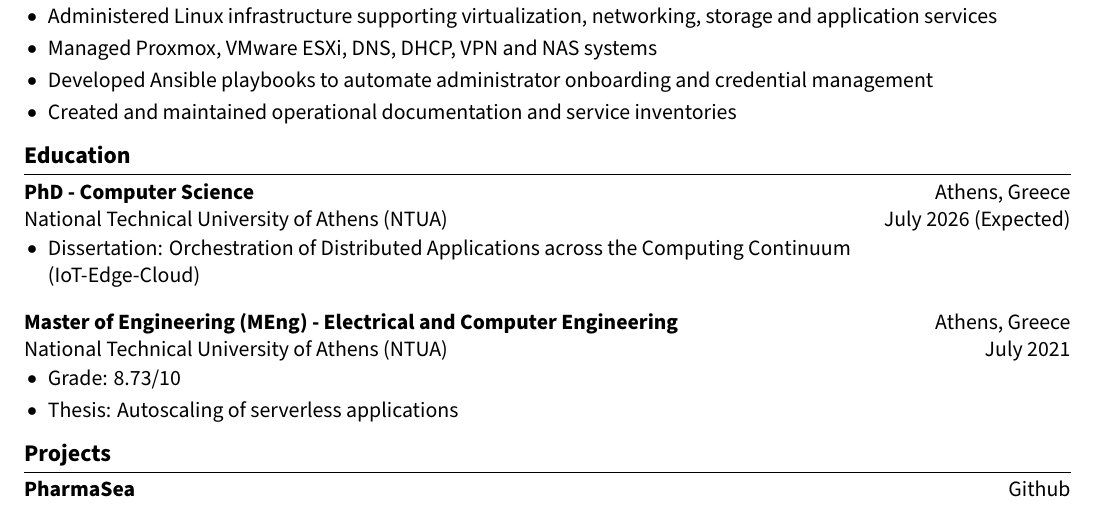
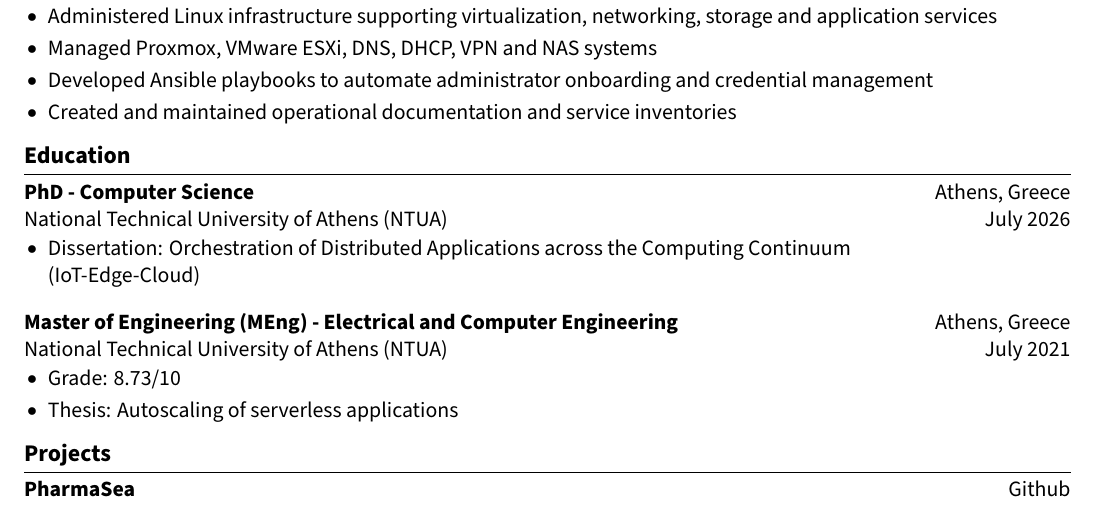
Before and after one commit to Nickgraviton/nickgraviton.github.io, a LaTeX CV (tex/cv.tex): part of the page, cut so that both start at the same text. Compiled offline with XeLaTeX; a missing font is replaced by an installed copy or a similar font.

Commit message:
Update CV

```diff
--- a/tex/cv.tex
+++ b/tex/cv.tex
@@ -10,7 +10,7 @@
 \usepackage[hidelinks]{hyperref}    % format hyperlinks
 \usepackage{titlesec}               % enable section title customization
 \usepackage{fontspec}               % enable font customization
-\setmainfont{Source Sans Pro}
+\setmainfont{Source Sans 3}
 \raggedright                        % disable text justification
 \pagestyle{empty}                   % disable page numbering
 
@@ -62,7 +62,7 @@
 % education section
 \section*{Education}
 \textbf{PhD - Computer Science} \hfill Athens, Greece \\
-National Technical University of Athens (NTUA) \hfill July 2026 (Expected) \\
+National Technical University of Athens (NTUA) \hfill July 2026 \\
 \vspace{-9pt}
 \begin{itemize}
   \item Dissertation: Orchestration of Distributed Applications across the Computing Continuum\\(IoT-Edge-Cloud)\\
```
Also changed, not shown: content/cv/_index.md (+1 -1 lines), 1 other file.
